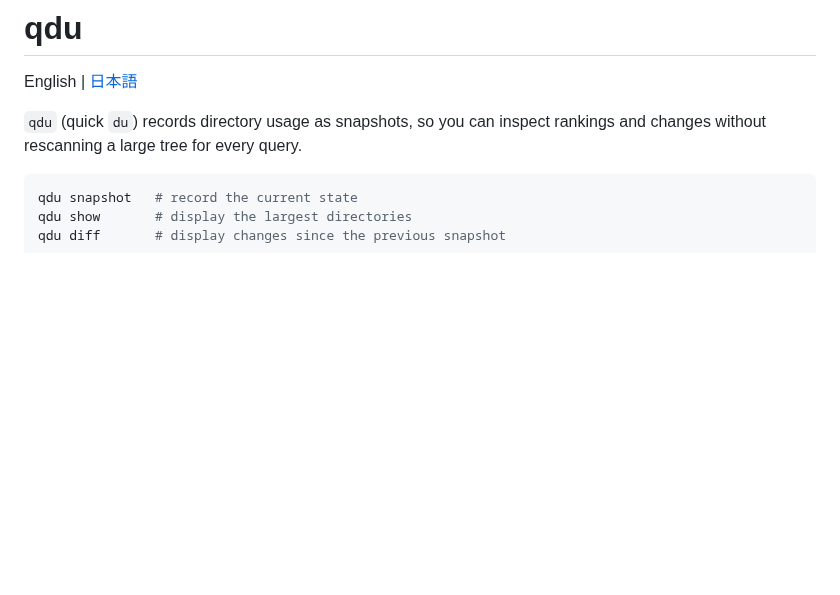
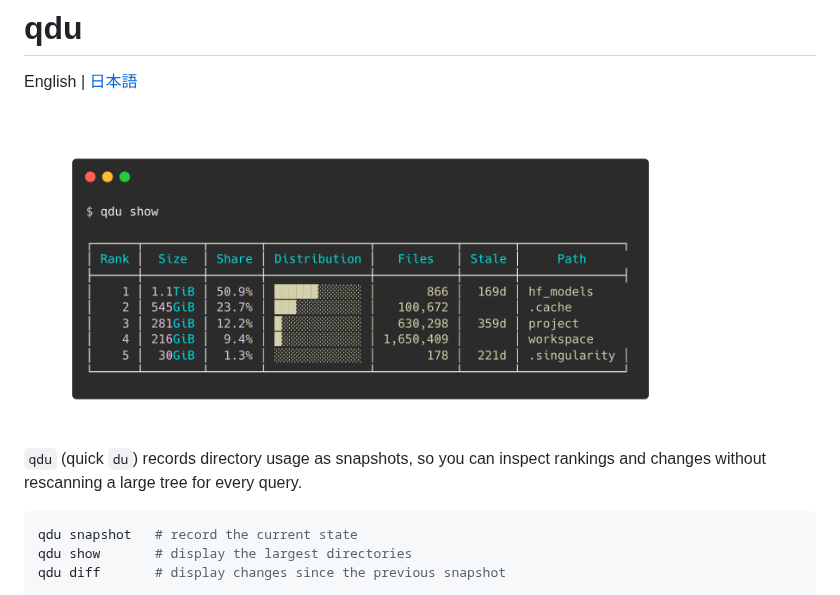
Before and after one commit to Onely7/qdu, a Markdown page: README.md, the part around the change. Drawn GitHub-style; pictures changed too: images/qdu.png (added); blank space fills up the shorter version.

Commit message:
docs: add README preview image

```diff
--- a/README.md
+++ b/README.md
@@ -1,6 +1,8 @@
 # qdu
 
 English | [日本語](README_ja.md)
+
+<img src="images/qdu.png" width=85%>
 
 `qdu` (quick `du`) records directory usage as snapshots, so you can inspect rankings and changes without rescanning a large tree for every query.
 
```
Also changed, not shown: README_ja.md (+2 -0 lines).
